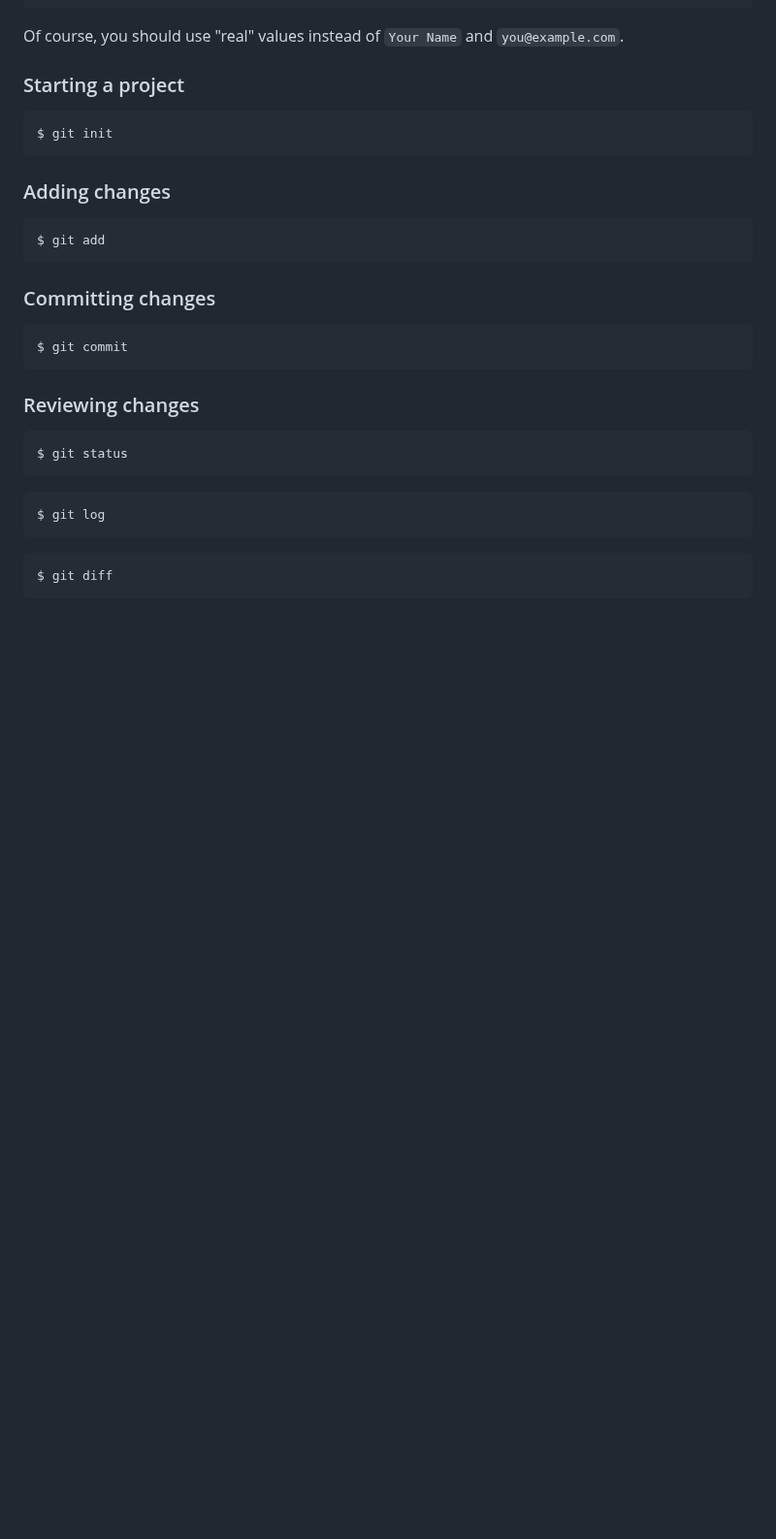
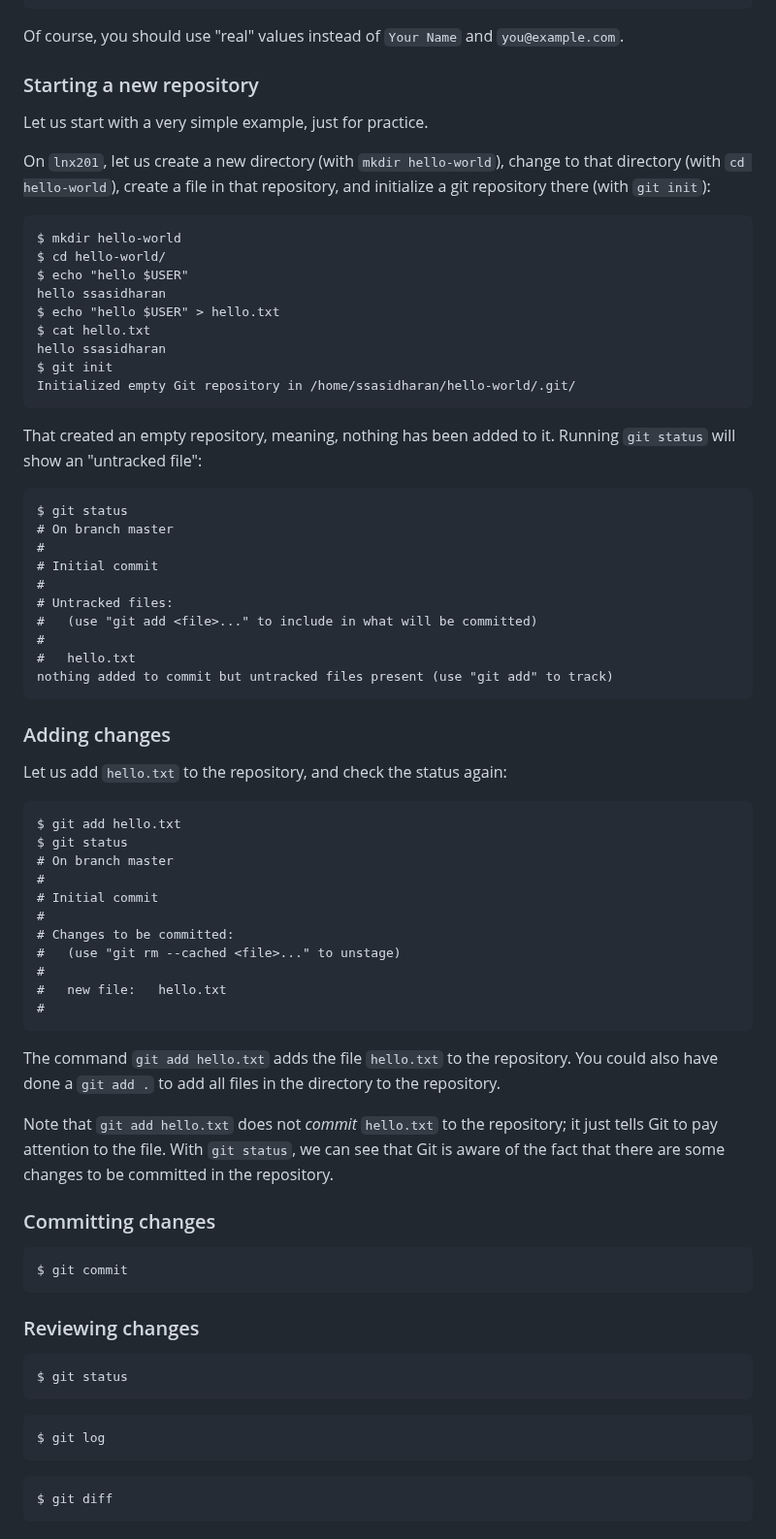
Before and after one commit to RENCI-NRIG/x-cite, a Markdown page: theme1/PE103/vcs.md, the part around the change. Shown at 97% size. GitHub-like rendering; blank space fills up the shorter version.

Commit message:
Describe project start

````diff
--- a/theme1/PE103/vcs.md
+++ b/theme1/PE103/vcs.md
@@ -159,17 +159,70 @@ Of course, you should use "real" values instead of `Your Name` and
 `you@example.com`.
 
 
-### Starting a project
+### Starting a new repository
+
+Let us start with a very simple example, just for practice.
+
+On `lnx201`, let us create a new directory (with `mkdir hello-world`),
+change to that directory (with `cd hello-world`), create a file in
+that repository, and initialize a git repository there (with `git
+init`):
 
 ```{.bash}
+$ mkdir hello-world
+$ cd hello-world/
+$ echo "hello $USER"
+hello ssasidharan
+$ echo "hello $USER" > hello.txt
+$ cat hello.txt
+hello ssasidharan
 $ git init
+Initialized empty Git repository in /home/ssasidharan/hello-world/.git/
+```
+
+That created an empty repository, meaning, nothing has been added to
+it.  Running `git status` will show an "untracked file":
+
+```{.bash}
+$ git status
+# On branch master
+#
+# Initial commit
+#
+# Untracked files:
+#   (use "git add <file>..." to include in what will be committed)
+#
+#	hello.txt
+nothing added to commit but untracked files present (use "git add" to track)
 ```
 
 ### Adding changes
 
+Let us add `hello.txt` to the repository, and check the status again:
+
 ```{.bash}
-$ git add
+$ git add hello.txt
+$ git status
+# On branch master
+#
+# Initial commit
+#
+# Changes to be committed:
+#   (use "git rm --cached <file>..." to unstage)
+#
+#	new file:   hello.txt
+#
 ```
+
+The command `git add hello.txt` adds the file `hello.txt` to the
+repository.  You could also have done a `git add .` to add all files
+in the directory to the repository.
+
+Note that `git add hello.txt` does not _commit_ `hello.txt` to the
+repository; it just tells Git to pay attention to the file.  With `git
+status`, we can see that Git is aware of the fact that there are some
+changes to be committed in the repository.
+
 
 ### Committing changes
 
````
